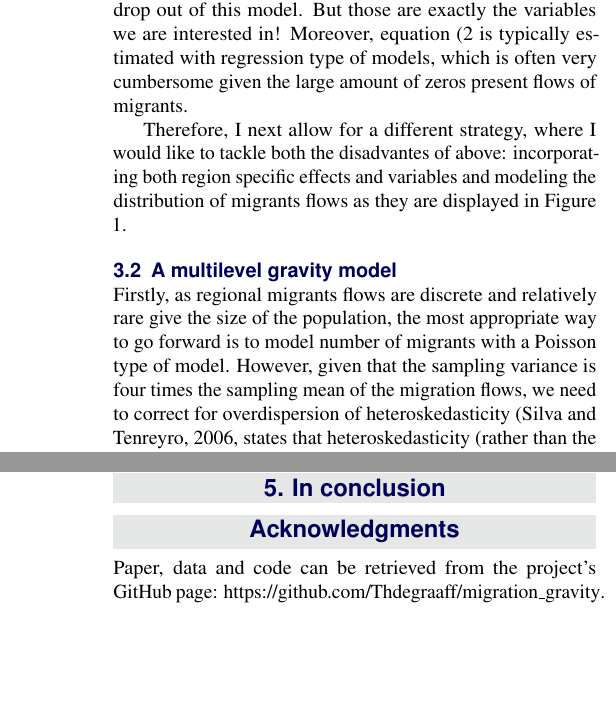
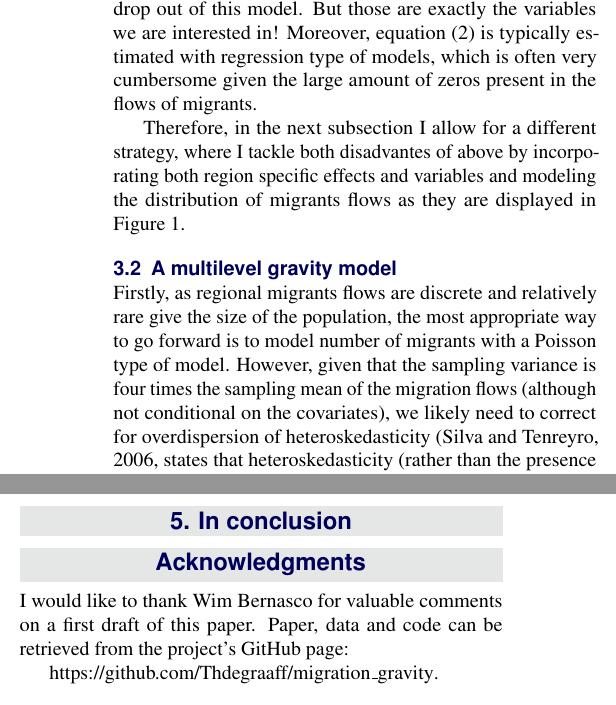
Before and after one commit to Thdegraaff/migration_gravity, a LaTeX document (paper/housing_migration.tex): two parts of the columns of pages 3 and 4 of 5, joined at a grey line, cut so that both start at the same text, the shorter picture padded with empty space. Compiled offline with pdfLaTeX.

Commit message:
conflict

```diff
--- a/paper/housing_migration.tex
+++ b/paper/housing_migration.tex
@@ -276,12 +279,12 @@
         specific variables; so, population and housing market
         variables drop out of this model. But those are exactly the
         variables we are interested in! Moreover, equation
-        (\ref{eq:gravfixed} is typically estimated with regression
+        (\ref{eq:gravfixed}) is typically estimated with regression
         type of models, which is often very cumbersome given the large
-        amount of zeros present flows of migrants.
+        amount of zeros present in the flows of migrants.
 
-        Therefore, I next allow for a different strategy, where I
-        would like to tackle both the disadvantes of above:
+        Therefore, in the next subsection I allow for a different
+        strategy, where I tackle both disadvantes of above by
         incorporating both region specific effects and variables and
         modeling the distribution of migrants flows as they are
         displayed in Figure \ref{fig:hist_mig}.
@@ -293,7 +296,8 @@
         appropriate way to go forward is to model number of migrants
         with a Poisson type of model. However, given that the sampling
         variance is four times the sampling mean of the migration
-        flows, we need to correct for overdispersion of
-        heteroskedasticity \citep[][states that heteroskedasticity
-        (rather than the presence of too many zeros) is responsible
-        for the main differences.]{silva2006log}. An often used
+        flows (although not conditional on the covariates), we likely
+        need to correct for overdispersion of heteroskedasticity
+        \citep[][states that heteroskedasticity (rather than the
+        presence of too many zeros) is responsible for the main
+        differences.]{silva2006log}. An often used distribution to
@@ -425,7 +429,11 @@ substantial overfitting.
 
 \section*{Acknowledgments} % The \section*{} command stops section numbering
 
-Paper, data and code can be retrieved from the project's GitHub page: \href{https://github.com/Thdegraaff/migration_gravity}{https://github.com/Thdegraaff/migration\_gravity}.
+I would like to thank Wim Bernasco for valuable comments on a first
+draft of this paper. Paper, data and code can be retrieved from the
+project's GitHub page:
+
+\href{https://github.com/Thdegraaff/migration_gravity}{https://github.com/Thdegraaff/migration\_gravity}.
 	%----------------------------------------------------------------------------------------
 	%	REFERENCE LIST
 	%----------------------------------------------------------------------------------------
```
Also changed, not shown: fig/hist_housing.pdf, fig/hist_mig.pdf, paper/housing_migration.pdf, paper/housing_migration.tex (33 more changed lines), 7 other files.
